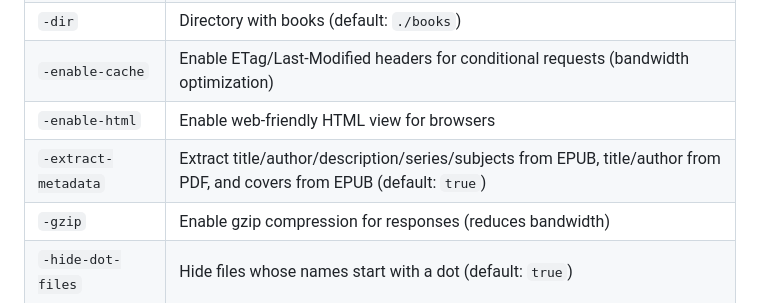
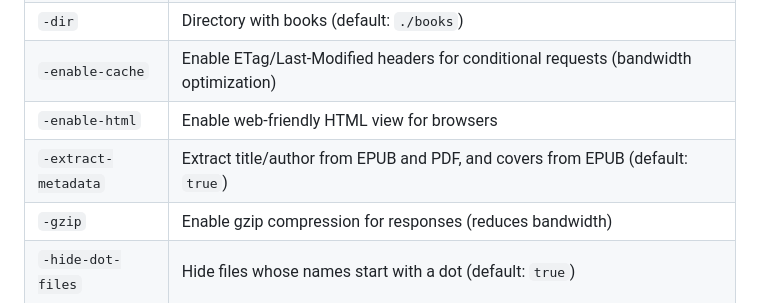
Before and after one commit to dubyte/dir2opds, a Markdown page: README.md, the part around the change. GitHub-like rendering.

Commit message:
Revert "docs: update CHANGELOG and README for v1.10.1 metadata features"
This reverts commit a1ab66c955adf2c13dca9e97574deaeeb96c3a3b.

```diff
--- a/README.md
+++ b/README.md
@@ -107,7 +107,7 @@ dir2opds -dir /path/to/books -port 8080
 | `-dir` | Directory with books (default: `./books`) |
 | `-enable-cache` | Enable ETag/Last-Modified headers for conditional requests (bandwidth optimization) |
 | `-enable-html` | Enable web-friendly HTML view for browsers |
-| `-extract-metadata` | Extract title/author/description/series/subjects from EPUB, title/author from PDF, and covers from EPUB (default: `true`) |
+| `-extract-metadata` | Extract title/author from EPUB and PDF, and covers from EPUB (default: `true`) |
 | `-gzip` | Enable gzip compression for responses (reduces bandwidth) |
 | `-hide-dot-files` | Hide files whose names start with a dot (default: `true`) |
 | `-host` | Listen address (default: `0.0.0.0`) |
```
Also changed, not shown: CHANGELOG.md (+0 -8 lines).
